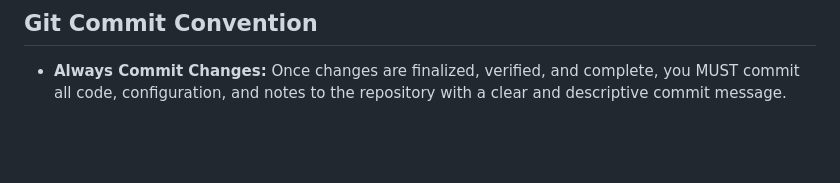
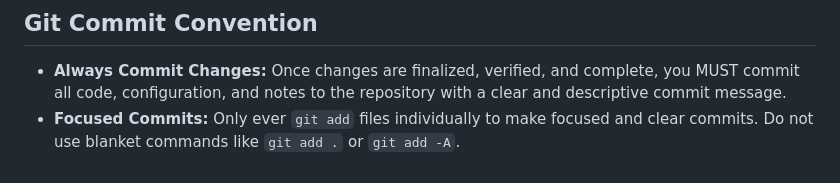
Before and after one commit to denialbb/KOS-automation, a Markdown page: GEMINI.md, the part around the change. Drawn GitHub-style; blank space fills up the shorter version.

Commit message:
gemini update

```diff
--- a/GEMINI.md
+++ b/GEMINI.md
@@ -60,3 +60,4 @@
 
 ## Git Commit Convention
 - **Always Commit Changes:** Once changes are finalized, verified, and complete, you MUST commit all code, configuration, and notes to the repository with a clear and descriptive commit message.
+- **Focused Commits:** Only ever `git add` files individually to make focused and clear commits. Do not use blanket commands like `git add .` or `git add -A`.
```
